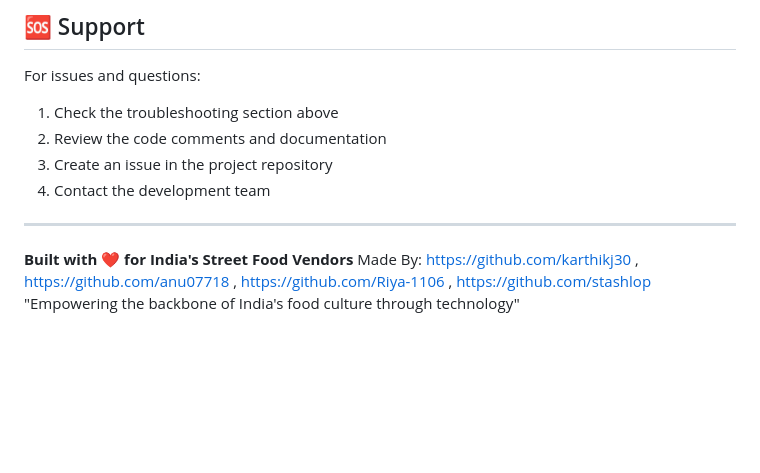
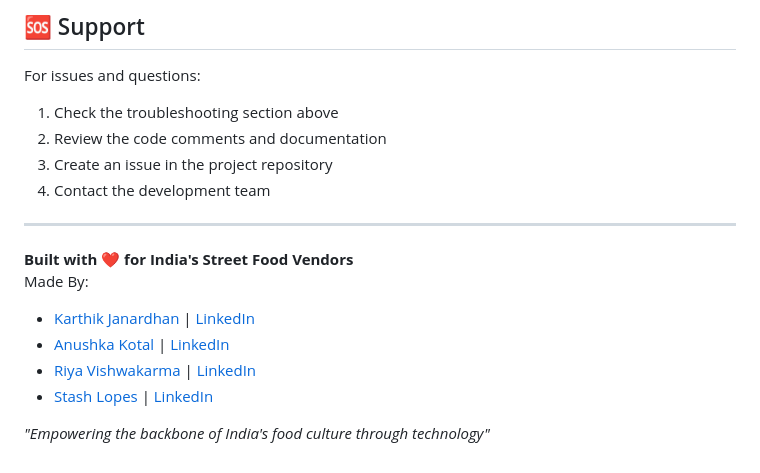
Before and after one commit to karthikj30/VendorConnect, a Markdown page: README.md, the part around the change. GitHub-like rendering; blank space fills up the shorter version.

```diff
--- a/README.md
+++ b/README.md
@@ -465,5 +465,10 @@ For issues and questions:
 ---
 
 **Built with ❤️ for India's Street Food Vendors**
-Made By: https://github.com/karthikj30 , https://github.com/anu07718 , https://github.com/Riya-1106 , https://github.com/stashlop
-"Empowering the backbone of India's food culture through technology"
+Made By:
+- [Karthik Janardhan](https://github.com/karthikj30) | [LinkedIn](https://www.linkedin.com/in/karthik-janardhan-73a8b12a8/)
+- [Anushka Kotal](https://github.com/anu07718) | [LinkedIn](https://www.linkedin.com/in/anushka-kotal-ab20a22b7/)
+- [Riya Vishwakarma](https://github.com/Riya-1106) | [LinkedIn](https://www.linkedin.com/in/riya-vishwakarma-2540a52b7/)
+- [Stash Lopes](https://github.com/stashlop) | [LinkedIn](https://www.linkedin.com/in/stash-lopes-176068333/)
+
+*"Empowering the backbone of India's food culture through technology"*
```
